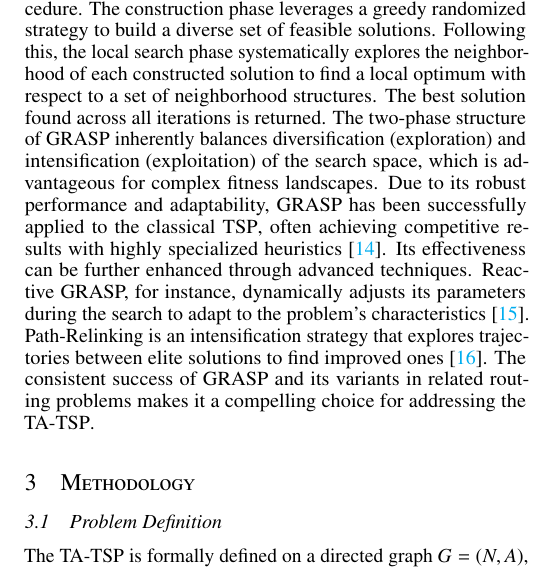
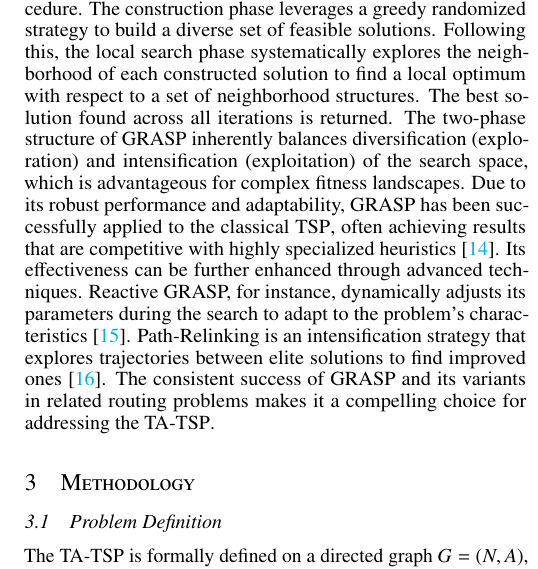
Before and after one commit to jsalvasoler/trigger_arc_tsp, a LaTeX paper (report/report.tex): part of one column of page 2 of 9, cut so that both start at the same text. Compiled offline with pdfLaTeX.

Commit message:
fix: small phrasing detail

```diff
--- a/report/report.tex
+++ b/report/report.tex
@@ -168,7 +168,7 @@ A classic local search procedure applied to the \gls{tsp} is the 2-Opt algorithm
 The present work is based on the \gls{grasp} metaheuristic, introduced by Feo and Resende~\cite{Feo1995}, which is a two-phase approach that combines a construction heuristic and a local search procedure.
 The construction phase leverages a greedy randomized strategy to build a diverse set of feasible solutions. Following this, the local search phase systematically explores the neighborhood of each constructed solution to find a local optimum with respect to a set of neighborhood structures.
 The best solution found across all iterations is returned. The two-phase structure of \gls{grasp} inherently balances diversification (exploration) and intensification (exploitation) of the search space, which is advantageous for complex fitness landscapes.
-Due to its robust performance and adaptability, \gls{grasp} has been successfully applied to the classical \gls{tsp}, often achieving competitive results with highly specialized heuristics~\cite{Oliveira2004}.
+Due to its robust performance and adaptability, \gls{grasp} has been successfully applied to the classical \gls{tsp}, often achieving results that are competitive with highly specialized heuristics~\cite{Oliveira2004}.
 Its effectiveness can be further enhanced through advanced techniques. Reactive GRASP, for instance, dynamically adjusts its parameters during the search to adapt to the problem's characteristics~\cite{Prais2000}.
 Path-Relinking is an intensification strategy that explores trajectories between elite solutions to find improved ones~\cite{Resende2019}. The consistent success of \gls{grasp} and its variants in related routing problems makes it a compelling choice for addressing the \gls{tatsp}.
 
```
